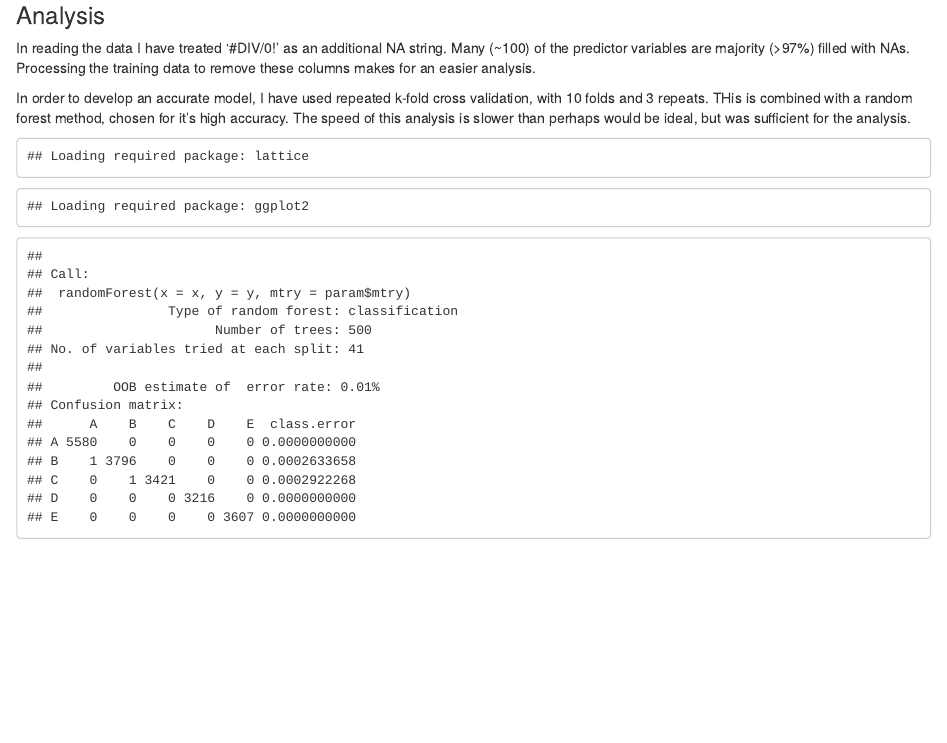
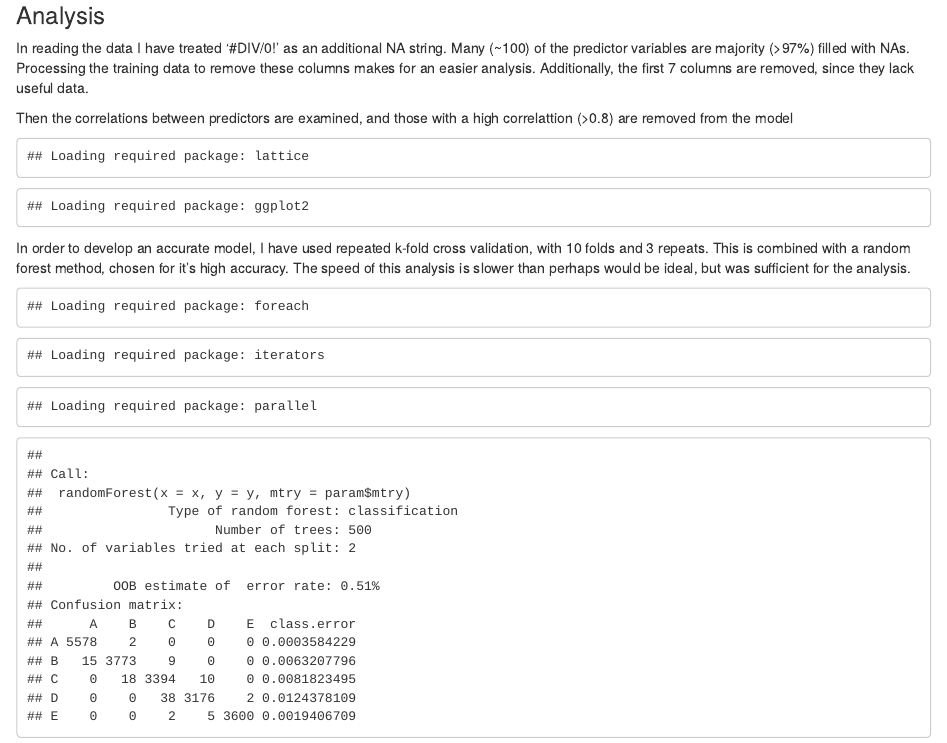
Before and after one commit to sjlimmer/Practical-Machine-Learning, an R Markdown document (index.Rmd): the page in a window 1100 px wide, from 420 px down. The pictures show the output file index.html that the author committed with the source, opened offline.

Commit message:
Add files via upload

````diff
--- a/index.Rmd
+++ b/index.Rmd
@@ -44,9 +44,16 @@ testing <- read.csv('pml-testing.csv', header=T, na.strings=c('NA', '#DIV/0!'))
 
 In reading the data I have treated '#DIV/0!' as an additional NA string. Many (~100) of the predictor
 variables are majority (>97%) filled with NAs. Processing the training data to remove these columns
-makes for an easier analysis.
+makes for an easier analysis. Additionally, the first 7 columns are removed, since they lack
+useful data.
 
 ```{r}
 training2 <- training[,!apply(is.na(training), 2, any)]
+training2 <- training2[,-(1:7)]
+testing  <- testing [,-(1:7)]
 ```
 
+Then the correlations between predictors are examined, and those with a high correlattion
+(>0.8) are removed from the model
+
+```{r}
@@ -53,12 +65,12 @@ training2 <- training[,!apply(is.na(training), 2, any)]
 
 In order to develop an accurate model, I have used repeated k-fold cross validation, with
-10 folds and 3 repeats. THis is combined with a random forest method, chosen for it's high accuracy.
+10 folds and 3 repeats. This is combined with a random forest method, chosen for it's high accuracy.
 The speed of this analysis is slower than perhaps would be ideal, but was sufficient for the
 analysis.
 
 ```{r, cache=T}
-library(caret)
-
+library(doParallel)
+registerDoParallel()
 ## 10-fold CV, repeated three times
 fitControl <- trainControl(method = "repeatedcv",number = 10,repeats = 3)
 set.seed(2305)
````
Also changed, not shown: index.html, index.Rmd (9 more changed lines).
